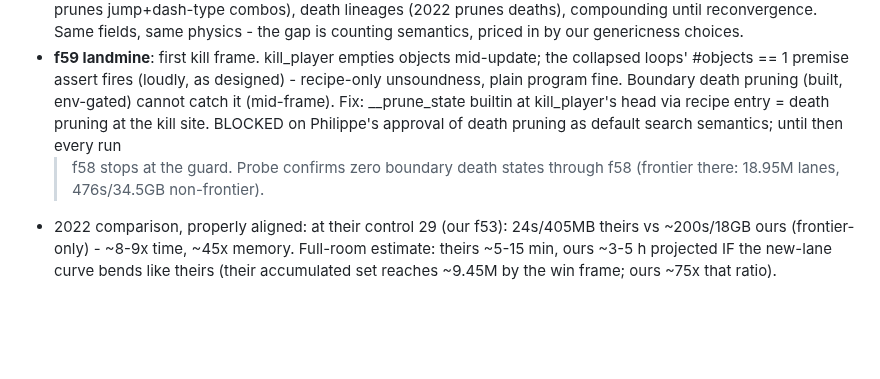
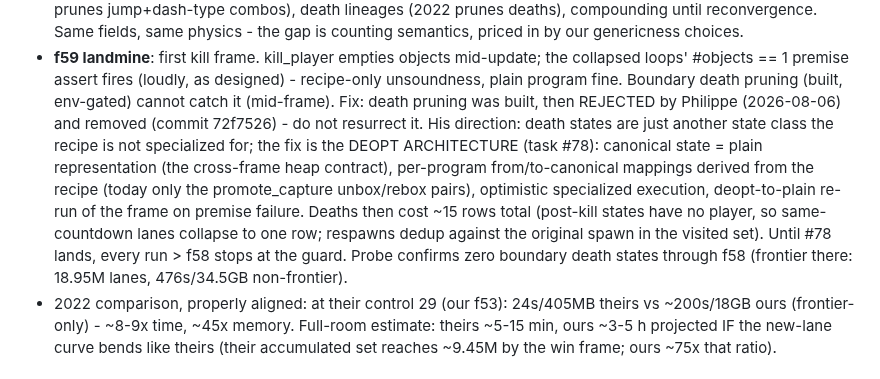
Before and after one commit to tehwalris/celeste-rust, a Markdown page: plans/overnight-2026-08-05.md, the part around the change. Rendered like a GitHub page; blank space fills up the shorter version.

Commit message:
plans: f59 fix is the deopt architecture (task #78), not death pruning
Co-Authored-By: Claude Fable 5 <noreply@anthropic.com>

```diff
--- a/plans/overnight-2026-08-05.md
+++ b/plans/overnight-2026-08-05.md
@@ -515,11 +515,20 @@ objects.1.rem.x etc. Findings:
   mid-update; the collapsed loops' #objects == 1 premise assert fires
   (loudly, as designed) - recipe-only unsoundness, plain program fine.
   Boundary death pruning (built, env-gated) cannot catch it (mid-frame).
-  Fix: __prune_state builtin at kill_player's head via recipe entry =
-  death pruning at the kill site. BLOCKED on Philippe's approval of
-  death pruning as default search semantics; until then every run
-  > f58 stops at the guard. Probe confirms zero boundary death states
-  through f58 (frontier there: 18.95M lanes, 476s/34.5GB non-frontier).
+  Fix: death pruning was built, then REJECTED by Philippe (2026-08-06)
+  and removed (commit 72f7526) - do not resurrect it. His direction:
+  death states are just another state class the recipe is not
+  specialized for; the fix is the DEOPT ARCHITECTURE (task #78):
+  canonical state = plain representation (the cross-frame heap
+  contract), per-program from/to-canonical mappings derived from the
+  recipe (today only the promote_capture unbox/rebox pairs), optimistic
+  specialized execution, deopt-to-plain re-run of the frame on premise
+  failure. Deaths then cost ~15 rows total (post-kill states have no
+  player, so same-countdown lanes collapse to one row; respawns dedup
+  against the original spawn in the visited set). Until #78 lands,
+  every run > f58 stops at the guard. Probe confirms zero boundary
+  death states through f58 (frontier there: 18.95M lanes,
+  476s/34.5GB non-frontier).
 * 2022 comparison, properly aligned: at their control 29 (our f53):
   24s/405MB theirs vs ~200s/18GB ours (frontier-only) - ~8-9x time,
   ~45x memory. Full-room estimate: theirs ~5-15 min, ours ~3-5 h
```
